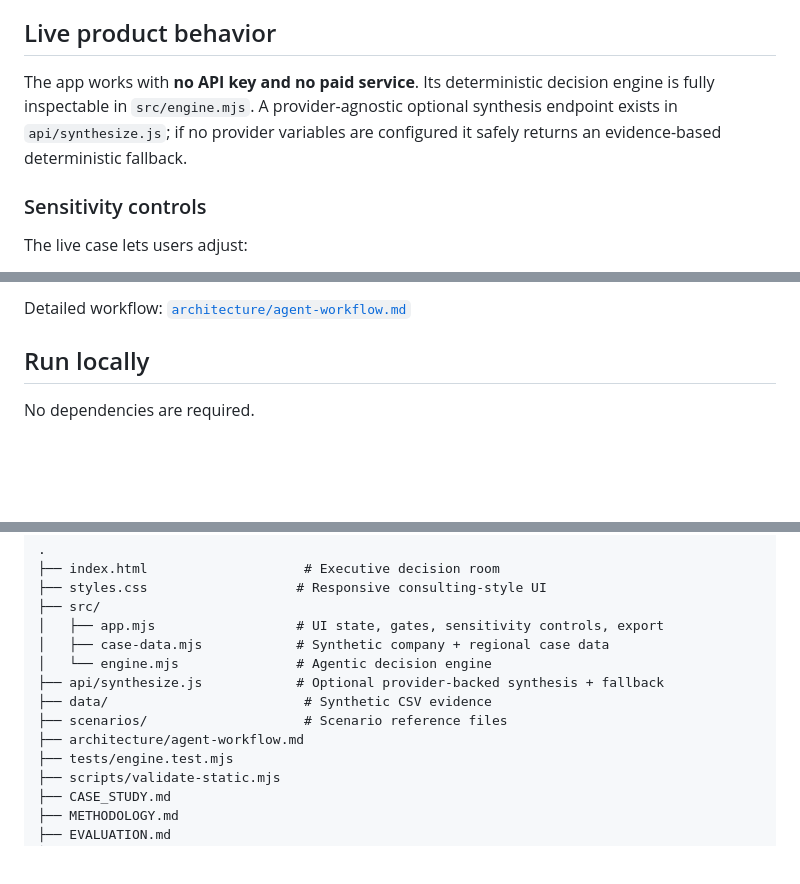
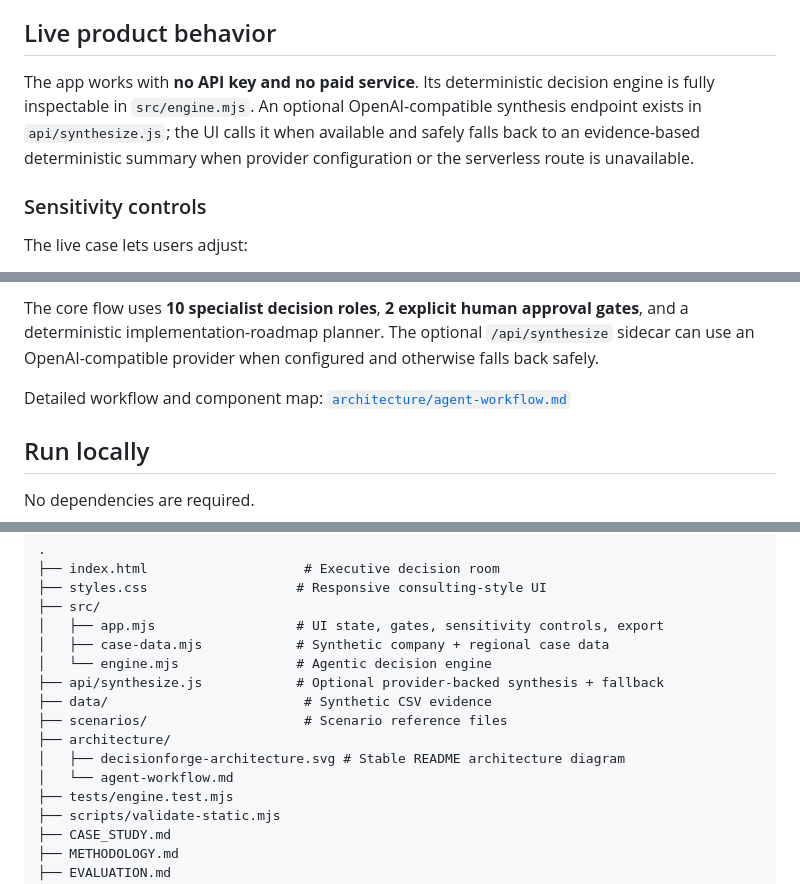
Before and after one commit to Samadritaacharya/decisionforge-ai, a Markdown page: README.md, 3 parts joined by grey strips. Rendered like a GitHub page; blank space fills up the shorter version.

Commit message:
Replace blank Mermaid with stable architecture asset

```diff
--- a/README.md
+++ b/README.md
@@ -31,7 +31,7 @@ Two **human approval gates** keep accountability explicit. Evidence IDs are carr
 
 ## Live product behavior
 
-The app works with **no API key and no paid service**. Its deterministic decision engine is fully inspectable in `src/engine.mjs`. A provider-agnostic optional synthesis endpoint exists in `api/synthesize.js`; if no provider variables are configured it safely returns an evidence-based deterministic fallback.
+The app works with **no API key and no paid service**. Its deterministic decision engine is fully inspectable in `src/engine.mjs`. An optional OpenAI-compatible synthesis endpoint exists in `api/synthesize.js`; the UI calls it when available and safely falls back to an evidence-based deterministic summary when provider configuration or the serverless route is unavailable.
 
 ### Sensitivity controls
 
@@ -64,5 +52,7 @@ flowchart LR
 
-Detailed workflow: [`architecture/agent-workflow.md`](architecture/agent-workflow.md)
+The core flow uses **10 specialist decision roles**, **2 explicit human approval gates**, and a deterministic implementation-roadmap planner. The optional `/api/synthesize` sidecar can use an OpenAI-compatible provider when configured and otherwise falls back safely.
+
+Detailed workflow and component map: [`architecture/agent-workflow.md`](architecture/agent-workflow.md)
 
 ## Run locally
 
@@ -102,7 +92,9 @@ The project is deployment-ready for Vercel as a static frontend with an optional
 ├── api/synthesize.js            # Optional provider-backed synthesis + fallback
 ├── data/                         # Synthetic CSV evidence
 ├── scenarios/                    # Scenario reference files
-├── architecture/agent-workflow.md
+├── architecture/
+│   ├── decisionforge-architecture.svg # Stable README architecture diagram
+│   └── agent-workflow.md
 ├── tests/engine.test.mjs
 ├── scripts/validate-static.mjs
 ├── CASE_STUDY.md
```
Also changed, not shown: other parts of README.md (+3 -15 lines).
